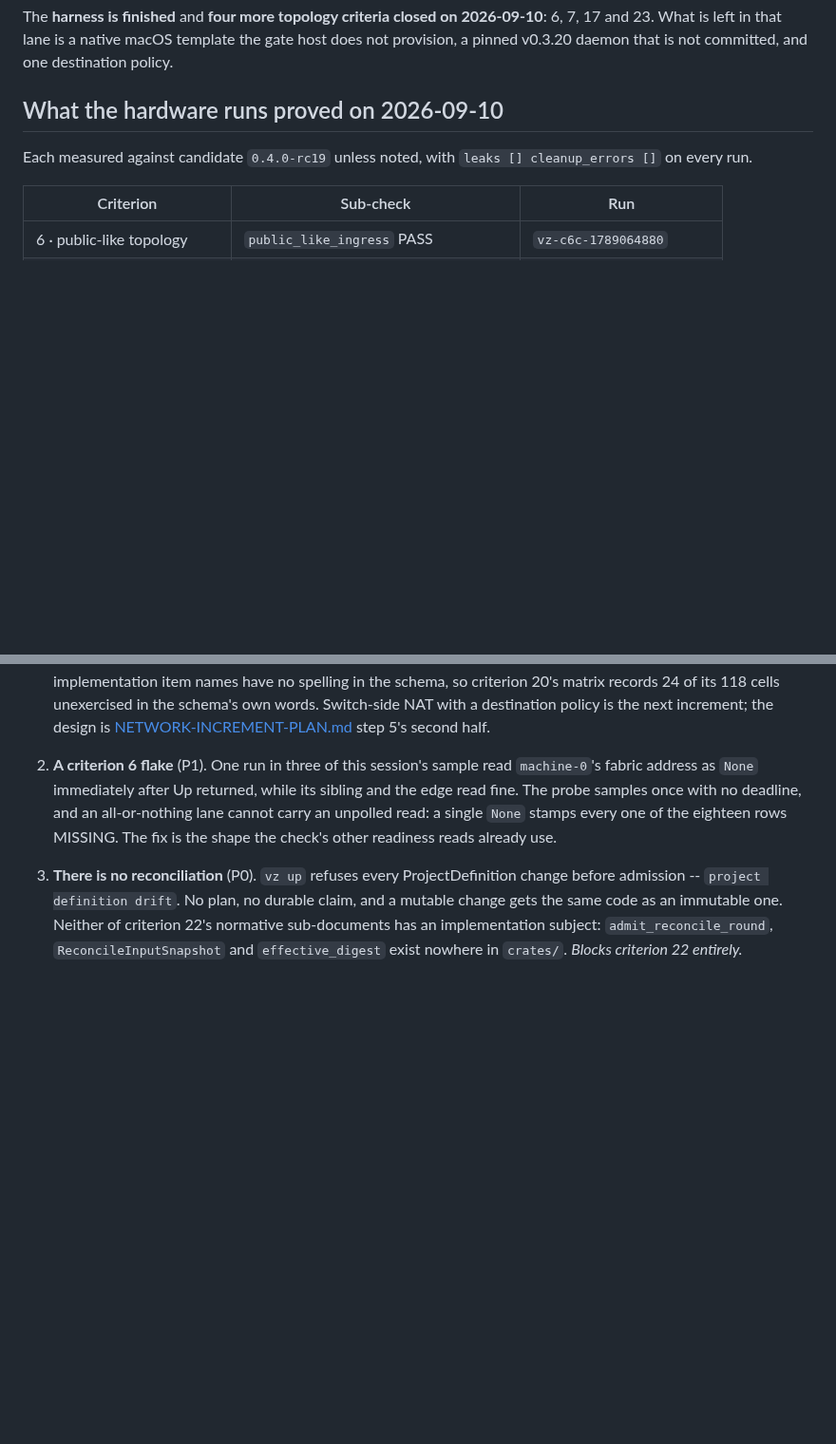
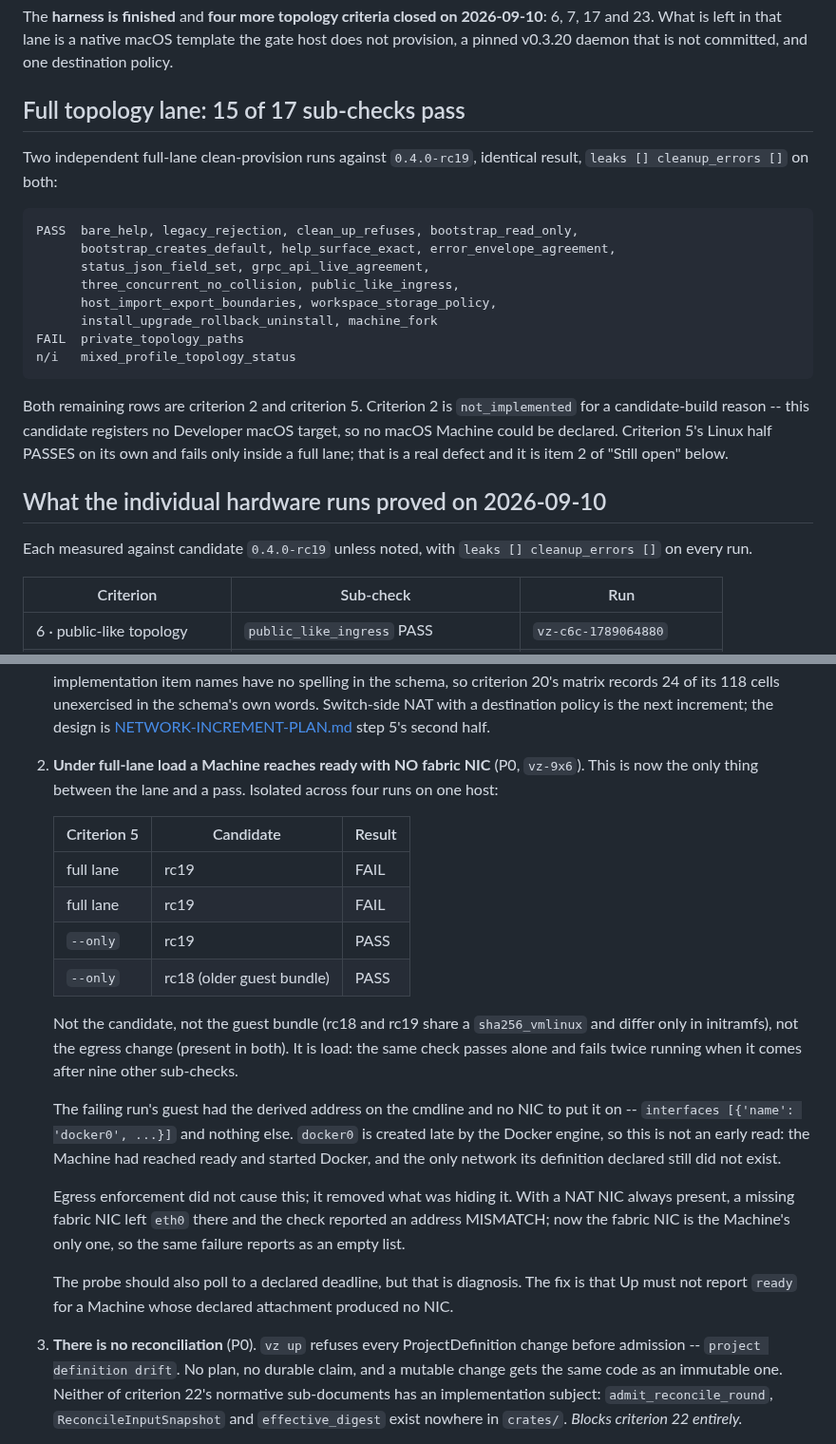
Before and after one commit to gpu-cli/vz, a Markdown page: planning/developer-environments/STATUS-0.4.0.md, 2 parts joined by grey strips. Shown at 95% size. Drawn GitHub-style; blank space fills up the shorter version.

Commit message:
docs(status): full lane reaches 15 of 17, and the one defect that holds it
Two independent full-lane clean-provision runs against rc19 give the identical
result with clean teardown: fifteen sub-checks pass, `private_topology_paths`
fails, `mixed_profile_topology_status` reports not_implemented for want of a
macOS template this candidate does not register.

Criterion 5's failure is isolated rather than assumed. It passes with `--only`
against rc19 AND against rc18, whose guest bundle is a day older and whose
kernel digest is identical, so it is neither the candidate, nor the bundle, nor
the egress change that is in both. It is load: nine sub-checks ahead of it and
the Machine reaches ready with no fabric NIC at all -- `docker0` present, which
the Docker engine creates late, and nothing else.

Egress enforcement did not cause that; it removed what was masking it. While
every Machine also carried a NAT NIC, a missing fabric NIC left `eth0` in place
and the check reported an address mismatch. Now the fabric NIC is the only one,
so the same failure reports as an empty interface list.

Raised to P0 as `vz-9x6`, which was filed earlier today as a probe flake and is
not one: the fix is that Up must not report ready for a Machine whose declared
attachment produced no NIC.

Co-Authored-By: Claude Opus 5 (1M context) <noreply@anthropic.com>
Claude-Session: https://claude.ai/code/session_01VXdKJ9c1BkDATHtgKNMqMS

````diff
--- a/planning/developer-environments/STATUS-0.4.0.md
+++ b/planning/developer-environments/STATUS-0.4.0.md
@@ -14,7 +14,29 @@ The **harness is finished** and **four more topology criteria closed on
 template the gate host does not provision, a pinned v0.3.20 daemon that is not
 committed, and one destination policy.
 
-## What the hardware runs proved on 2026-09-10
+## Full topology lane: 15 of 17 sub-checks pass
+
+Two independent full-lane clean-provision runs against `0.4.0-rc19`, identical
+result, `leaks [] cleanup_errors []` on both:
+
+```
+PASS  bare_help, legacy_rejection, clean_up_refuses, bootstrap_read_only,
+      bootstrap_creates_default, help_surface_exact, error_envelope_agreement,
+      status_json_field_set, grpc_api_live_agreement,
+      three_concurrent_no_collision, public_like_ingress,
+      host_import_export_boundaries, workspace_storage_policy,
+      install_upgrade_rollback_uninstall, machine_fork
+FAIL  private_topology_paths
+n/i   mixed_profile_topology_status
+```
+
+Both remaining rows are criterion 2 and criterion 5. Criterion 2 is
+`not_implemented` for a candidate-build reason -- this candidate registers no
+Developer macOS target, so no macOS Machine could be declared. Criterion 5's
+Linux half PASSES on its own and fails only inside a full lane; that is a real
+defect and it is item 2 of "Still open" below.
+
+## What the individual hardware runs proved on 2026-09-10
 
 Each measured against candidate `0.4.0-rc19` unless noted, with
 `leaks [] cleanup_errors []` on every run.
@@ -197,12 +219,36 @@ instructive than the fixes.
    increment; the design is
    [NETWORK-INCREMENT-PLAN.md](NETWORK-INCREMENT-PLAN.md) step 5's second half.
 
-2. **A criterion 6 flake** (P1). One run in three of this session's sample read
-   `machine-0`'s fabric address as `None` immediately after Up returned, while
-   its sibling and the edge read fine. The probe samples once with no deadline,
-   and an all-or-nothing lane cannot carry an unpolled read: a single `None`
-   stamps every one of the eighteen rows MISSING. The fix is the shape the
-   check's other readiness reads already use.
+2. **Under full-lane load a Machine reaches ready with NO fabric NIC**
+   (P0, `vz-9x6`). This is now the only thing between the lane and a pass.
+   Isolated across four runs on one host:
+
+   | Criterion 5 | Candidate | Result |
+   |---|---|---|
+   | full lane | rc19 | FAIL |
+   | full lane | rc19 | FAIL |
+   | `--only` | rc19 | PASS |
+   | `--only` | rc18 (older guest bundle) | PASS |
+
+   Not the candidate, not the guest bundle (rc18 and rc19 share a
+   `sha256_vmlinux` and differ only in initramfs), not the egress change
+   (present in both). It is load: the same check passes alone and fails twice
+   running when it comes after nine other sub-checks.
+
+   The failing run's guest had the derived address on the cmdline and no NIC to
+   put it on -- `interfaces [{'name': 'docker0', ...}]` and nothing else.
+   `docker0` is created late by the Docker engine, so this is not an early
+   read: the Machine had reached ready and started Docker, and the only network
+   its definition declared still did not exist.
+
+   Egress enforcement did not cause this; it removed what was hiding it. With a
+   NAT NIC always present, a missing fabric NIC left `eth0` there and the check
+   reported an address MISMATCH; now the fabric NIC is the Machine's only one,
+   so the same failure reports as an empty list.
+
+   The probe should also poll to a declared deadline, but that is diagnosis.
+   The fix is that Up must not report `ready` for a Machine whose declared
+   attachment produced no NIC.
 
 3. **There is no reconciliation** (P0). `vz up` refuses every ProjectDefinition
    change before admission -- `project definition drift`. No plan, no durable
````
